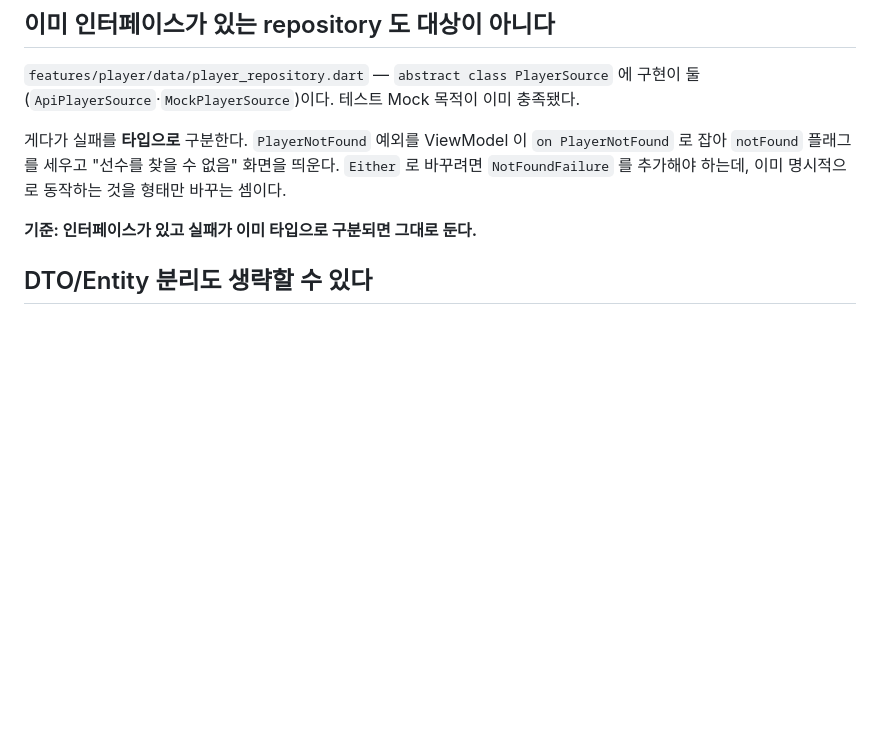
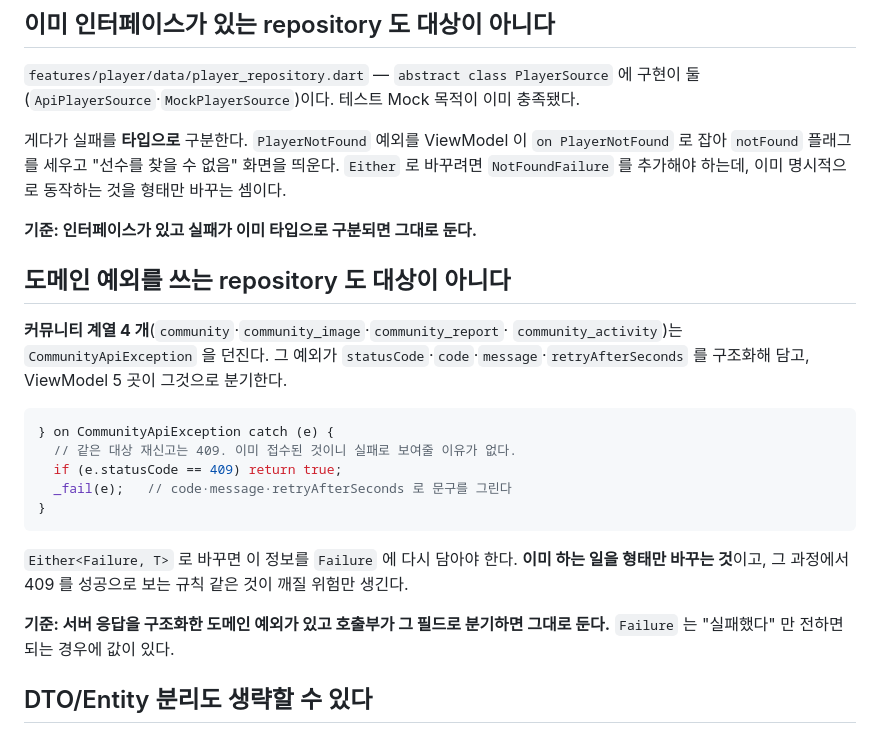
Before and after one commit to NAR-GG/warding-mobile-repo, a Markdown page: wiki/playbooks/clean-architecture-migration.md, the part around the change. Rendered like a GitHub page; blank space fills up the shorter version.

Commit message:
docs: 커뮤니티 계열 4개를 대상에서 제외한 기준을 남긴다
community·community_image·community_report·community_activity 는
CommunityApiException 을 던진다. 그 예외가 statusCode·code·message·
retryAfterSeconds 를 구조화해 담고, ViewModel 5 곳이 그것으로 분기한다 —
409 는 성공 처리, code 로 쿨다운 문구, retryAfterSeconds 로 재시도 안내.

Either<Failure, T> 로 바꾸면 이 정보를 Failure 에 다시 담아야 한다. 이미 하는
일을 형태만 바꾸는 것이고, 그 과정에서 "같은 대상 재신고(409)는 실패로 보여줄
이유가 없다" 같은 규칙이 깨질 위험만 생긴다.

플레이북에 기준을 적었다 — 서버 응답을 구조화한 도메인 예외가 있고 호출부가 그
필드로 분기하면 그대로 둔다. Failure 는 "실패했다" 만 전하면 되는 경우에 값이 있다.

이로써 범위가 확정됐다.

  API repository      23 개
    완료              10 개
    제외               8 개  (device·ad·live_activity_push_token·player +
                              커뮤니티 4 개)
    남음               5 개  (member_notification·quiet_hours·schedule·
                              subscription·home_api_sources)

````diff
--- a/wiki/playbooks/clean-architecture-migration.md
+++ b/wiki/playbooks/clean-architecture-migration.md
@@ -110,6 +110,27 @@ PlayerNotFound` 로 잡아 `notFound` 플래그를 세우고 "선수를 찾을
 형태만 바꾸는 셈이다.
 
 **기준: 인터페이스가 있고 실패가 이미 타입으로 구분되면 그대로 둔다.**
+
+## 도메인 예외를 쓰는 repository 도 대상이 아니다
+
+**커뮤니티 계열 4 개**(`community`·`community_image`·`community_report`·
+`community_activity`)는 `CommunityApiException` 을 던진다. 그 예외가
+`statusCode`·`code`·`message`·`retryAfterSeconds` 를 구조화해 담고, ViewModel 5 곳이
+그것으로 분기한다.
+
+```dart
+} on CommunityApiException catch (e) {
+  // 같은 대상 재신고는 409. 이미 접수된 것이니 실패로 보여줄 이유가 없다.
+  if (e.statusCode == 409) return true;
+  _fail(e);   // code·message·retryAfterSeconds 로 문구를 그린다
+}
+```
+
+`Either<Failure, T>` 로 바꾸면 이 정보를 `Failure` 에 다시 담아야 한다. **이미 하는 일을
+형태만 바꾸는 것**이고, 그 과정에서 409 를 성공으로 보는 규칙 같은 것이 깨질 위험만 생긴다.
+
+**기준: 서버 응답을 구조화한 도메인 예외가 있고 호출부가 그 필드로 분기하면 그대로 둔다.**
+`Failure` 는 "실패했다" 만 전하면 되는 경우에 값이 있다.
 
 ## DTO/Entity 분리도 생략할 수 있다
 
````
